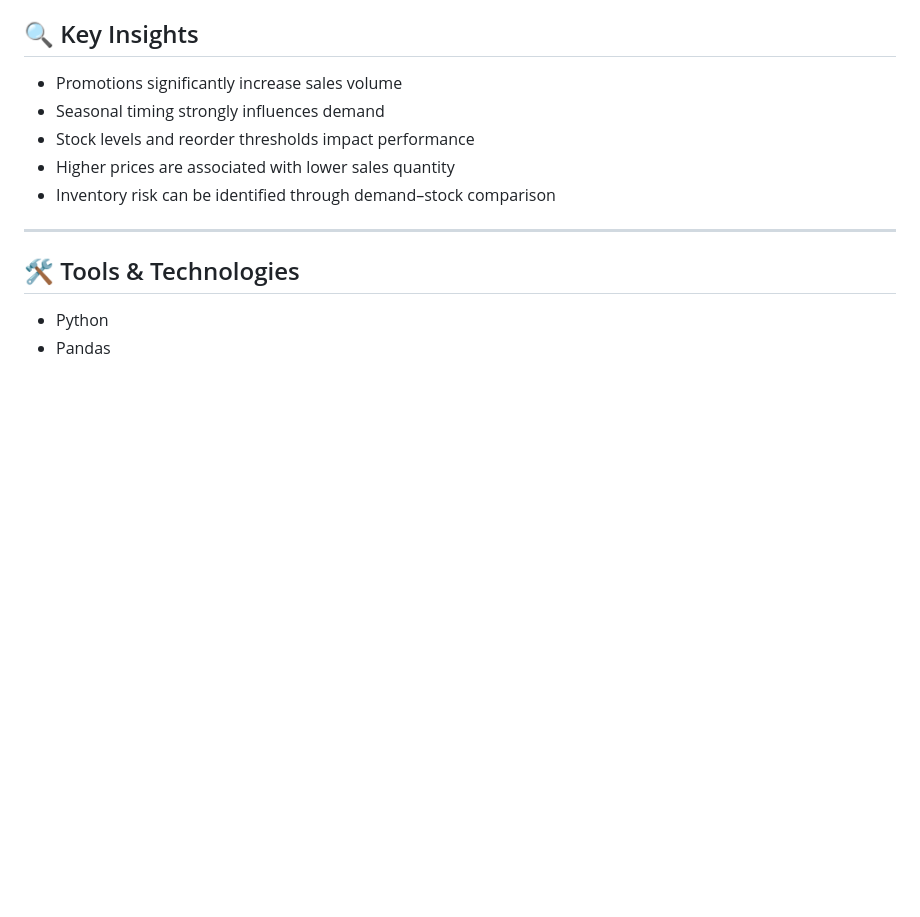
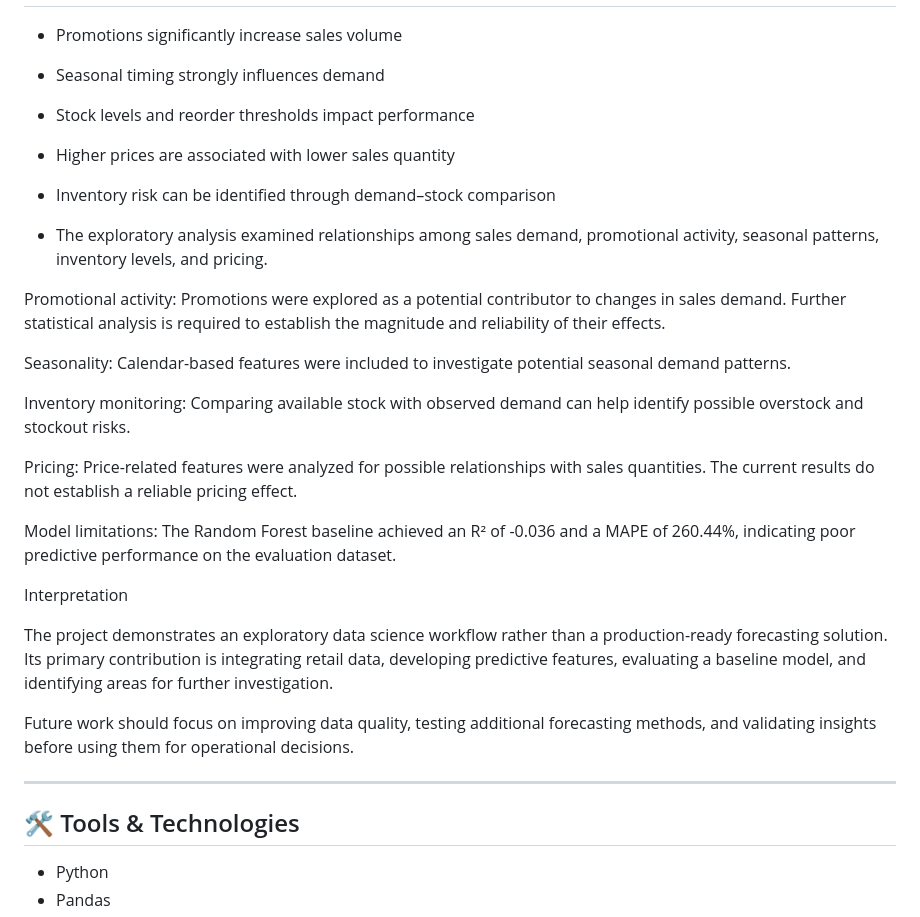
Before and after one commit to DilipKumar95/Dilip-Data-Science-Portfolio, a Markdown page: AI-Driven-Retail-Optimization/README.md, the part around the change. Rendered like a GitHub page; blank space fills up the shorter version.

```diff
--- a/AI-Driven-Retail-Optimization/README.md
+++ b/AI-Driven-Retail-Optimization/README.md
@@ -96,6 +96,24 @@ This model serves as a **baseline forecasting approach** and highlights opportun
 - Higher prices are associated with lower sales quantity
 - Inventory risk can be identified through demand–stock comparison
 
+- The exploratory analysis examined relationships among sales demand, promotional activity, seasonal patterns, inventory levels, and pricing.
+
+Promotional activity: Promotions were explored as a potential contributor to changes in sales demand. Further statistical analysis is required to establish the magnitude and reliability of their effects.
+
+Seasonality: Calendar-based features were included to investigate potential seasonal demand patterns.
+
+Inventory monitoring: Comparing available stock with observed demand can help identify possible overstock and stockout risks.
+
+Pricing: Price-related features were analyzed for possible relationships with sales quantities. The current results do not establish a reliable pricing effect.
+
+Model limitations: The Random Forest baseline achieved an R² of -0.036 and a MAPE of 260.44%, indicating poor predictive performance on the evaluation dataset.
+
+Interpretation
+
+The project demonstrates an exploratory data science workflow rather than a production-ready forecasting solution. Its primary contribution is integrating retail data, developing predictive features, evaluating a baseline model, and identifying areas for further investigation.
+
+Future work should focus on improving data quality, testing additional forecasting methods, and validating insights before using them for operational decisions.
+
 ---
 
 ## 🛠 Tools & Technologies
```
